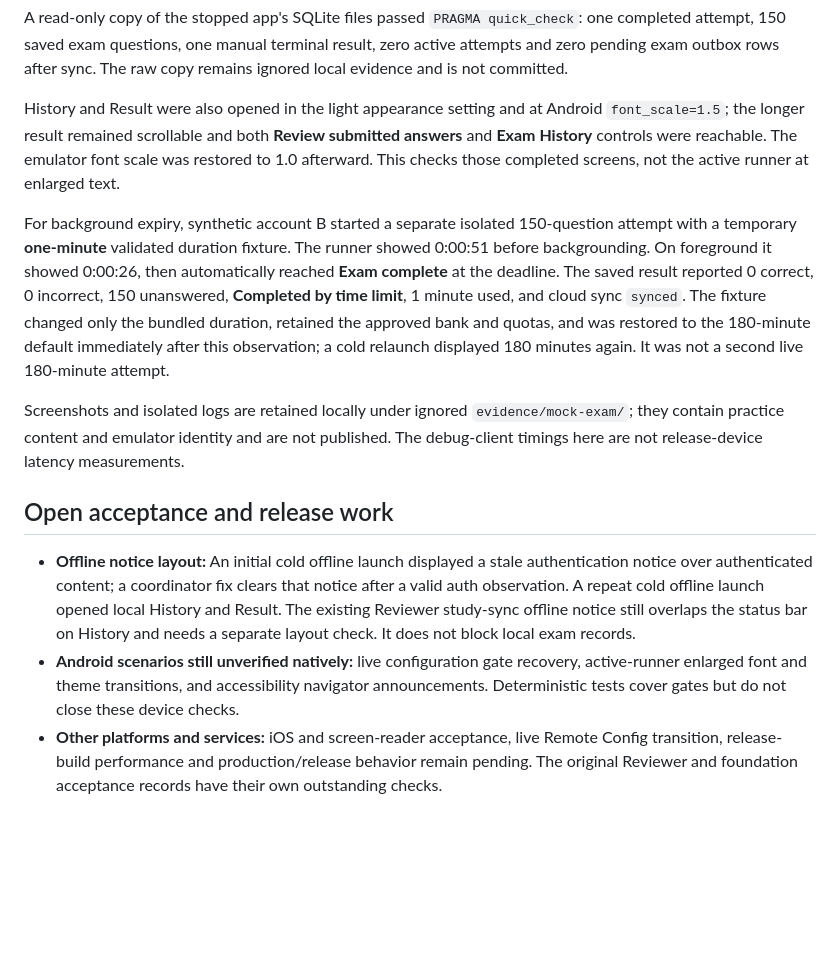
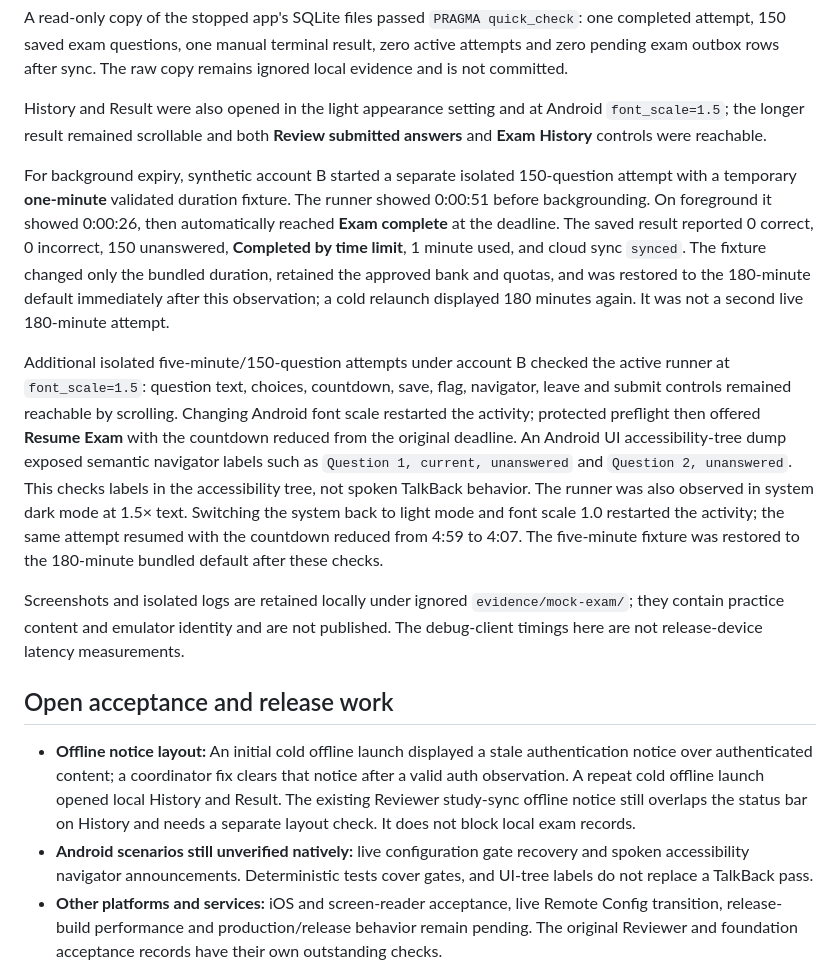
Before and after one commit to juliusbundalian/pnpe-exam-reviewer, a Markdown page: docs/verification/mock-exam.md, the part around the change. Drawn GitHub-style; blank space fills up the shorter version.

Commit message:
docs: extend mock exam Android acceptance

```diff
--- a/docs/verification/mock-exam.md
+++ b/docs/verification/mock-exam.md
@@ -69,8 +69,6 @@ remains ignored local evidence and is not committed.
 History and Result were also opened in the light appearance setting and at
 Android `font_scale=1.5`; the longer result remained scrollable and both
 **Review submitted answers** and **Exam History** controls were reachable.
-The emulator font scale was restored to 1.0 afterward. This checks those
-completed screens, not the active runner at enlarged text.
 
 For background expiry, synthetic account B started a separate isolated
 150-question attempt with a temporary **one-minute** validated duration
@@ -81,6 +79,19 @@ time limit**, 1 minute used, and cloud sync `synced`. The fixture changed only
 the bundled duration, retained the approved bank and quotas, and was restored
 to the 180-minute default immediately after this observation; a cold relaunch
 displayed 180 minutes again. It was not a second live 180-minute attempt.
+
+Additional isolated five-minute/150-question attempts under account B checked
+the active runner at `font_scale=1.5`: question text, choices, countdown, save,
+flag, navigator, leave and submit controls remained reachable by scrolling.
+Changing Android font scale restarted the activity; protected preflight then
+offered **Resume Exam** with the countdown reduced from the original deadline.
+An Android UI accessibility-tree dump exposed semantic navigator labels such
+as `Question 1, current, unanswered` and `Question 2, unanswered`. This checks
+labels in the accessibility tree, not spoken TalkBack behavior. The runner was
+also observed in system dark mode at 1.5× text. Switching the system back to
+light mode and font scale 1.0 restarted the activity; the same attempt resumed
+with the countdown reduced from 4:59 to 4:07. The five-minute fixture was
+restored to the 180-minute bundled default after these checks.
 
 Screenshots and isolated logs are retained locally under ignored
 `evidence/mock-exam/`; they contain practice content and emulator identity and
@@ -96,9 +107,8 @@ measurements.
   notice still overlaps the status bar on History and needs a separate layout
   check. It does not block local exam records.
 - **Android scenarios still unverified natively:** live configuration gate
-  recovery, active-runner enlarged font and theme transitions, and
-  accessibility navigator announcements. Deterministic tests cover gates but
-  do not close these device checks.
+  recovery and spoken accessibility navigator announcements. Deterministic
+  tests cover gates, and UI-tree labels do not replace a TalkBack pass.
 - **Other platforms and services:** iOS and screen-reader acceptance, live
   Remote Config transition, release-build performance and production/release
   behavior remain pending. The original Reviewer and foundation acceptance
```
